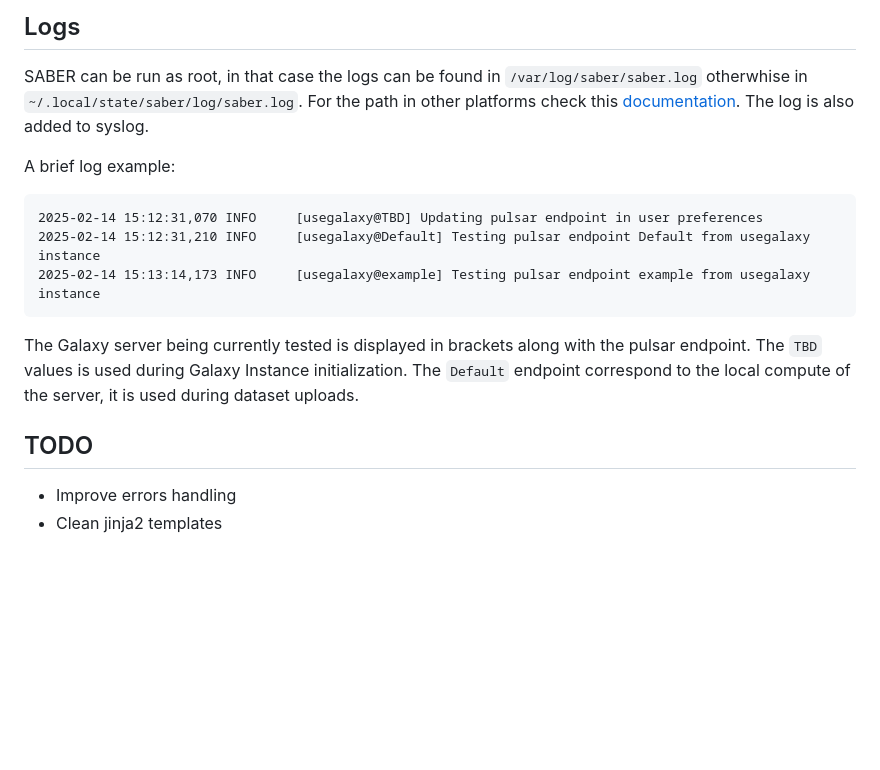
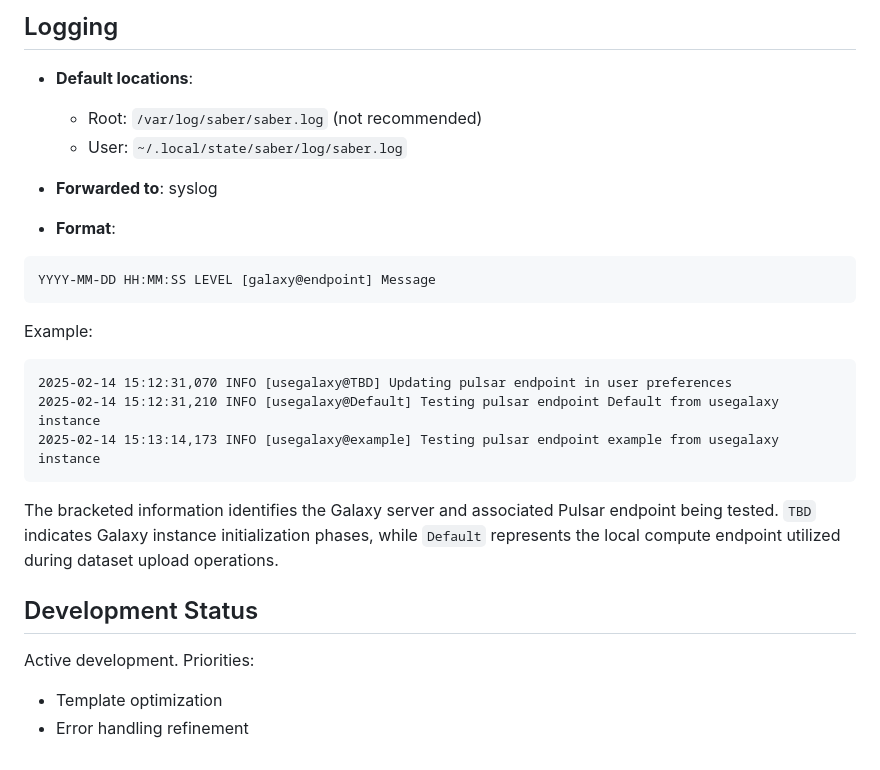
Before and after one commit to gm-ds/saber, a Markdown page: README.md, the part around one of its changes. Rendered like a GitHub page; blank space fills up the shorter version.

````diff
--- a/README.md
+++ b/README.md
@@ -51,17 +77,30 @@ A workflow file is still needed.
 
-## Logs
-SABER can be run as root, in that case the logs can be found in `/var/log/saber/saber.log` otherwhise in `~/.local/state/saber/log/saber.log`. For the path in other platforms check this [documentation](https://pypi.org/project/appdirs/).
-The log is also added to syslog.
+## Logging
 
-A brief log example:
+* **Default locations**:
 
- ```
-2025-02-14 15:12:31,070 INFO     [usegalaxy@TBD] Updating pulsar endpoint in user preferences
-2025-02-14 15:12:31,210 INFO     [usegalaxy@Default] Testing pulsar endpoint Default from usegalaxy instance
-2025-02-14 15:13:14,173 INFO     [usegalaxy@example] Testing pulsar endpoint example from usegalaxy instance
+  * Root: `/var/log/saber/saber.log` (not recommended)
+  * User: `~/.local/state/saber/log/saber.log`
+* **Forwarded to**: syslog
+* **Format**:
+
 ```
-The Galaxy server being currently tested is displayed in brackets along with the pulsar endpoint. The `TBD` values is used during Galaxy Instance initialization. The `Default` endpoint correspond to the local compute of the server, it is used during dataset uploads.
+YYYY-MM-DD HH:MM:SS LEVEL [galaxy@endpoint] Message
+```
 
-## TODO
-- Improve errors handling
-- Clean jinja2 templates
+Example:
+
+```
+2025-02-14 15:12:31,070 INFO [usegalaxy@TBD] Updating pulsar endpoint in user preferences
+2025-02-14 15:12:31,210 INFO [usegalaxy@Default] Testing pulsar endpoint Default from usegalaxy instance
+2025-02-14 15:13:14,173 INFO [usegalaxy@example] Testing pulsar endpoint example from usegalaxy instance
+```
+
+The bracketed information identifies the Galaxy server and associated Pulsar endpoint being tested. `TBD` indicates Galaxy instance initialization phases, while `Default` represents the local compute endpoint utilized during dataset upload operations.
+
+## Development Status
+
+Active development. Priorities:
+
+* Template optimization
+* Error handling refinement
````
Also changed, not shown: other parts of README.md (+57 -31 lines).
